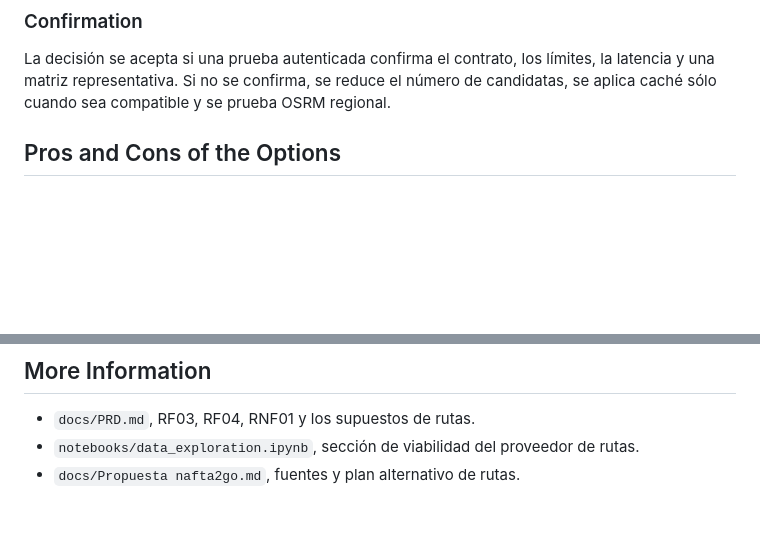
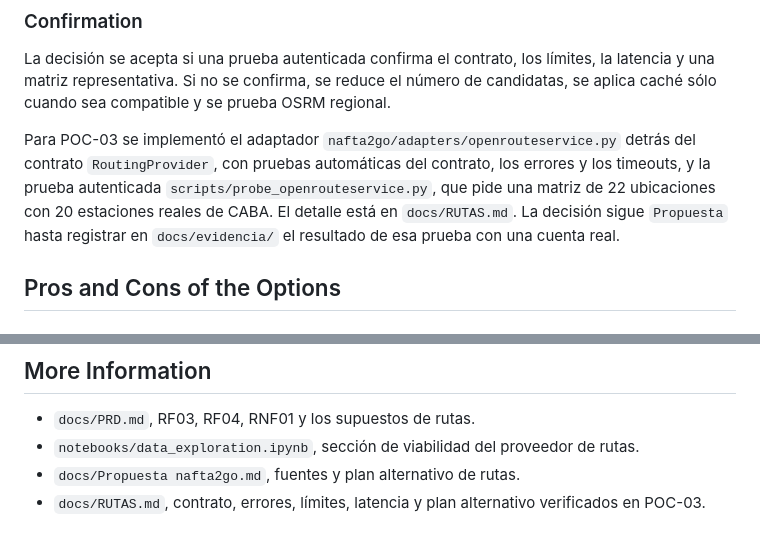
Before and after one commit to estanislaomolina/nafta2go, a Markdown page: adr/ADR-003-proveedor-de-rutas.md, 2 parts joined by grey strips. Rendered like a GitHub page; blank space fills up the shorter version.

```diff
--- a/adr/ADR-003-proveedor-de-rutas.md
+++ b/adr/ADR-003-proveedor-de-rutas.md
@@ -45,6 +45,8 @@ Esta decisión queda `Propuesta` hasta comprobar cuota, autenticación, contrato
 
 La decisión se acepta si una prueba autenticada confirma el contrato, los límites, la latencia y una matriz representativa. Si no se confirma, se reduce el número de candidatas, se aplica caché sólo cuando sea compatible y se prueba OSRM regional.
 
+Para POC-03 se implementó el adaptador `nafta2go/adapters/openrouteservice.py` detrás del contrato `RoutingProvider`, con pruebas automáticas del contrato, los errores y los timeouts, y la prueba autenticada `scripts/probe_openrouteservice.py`, que pide una matriz de 22 ubicaciones con 20 estaciones reales de CABA. El detalle está en `docs/RUTAS.md`. La decisión sigue `Propuesta` hasta registrar en `docs/evidencia/` el resultado de esa prueba con una cuenta real.
+
 ## Pros and Cons of the Options
 
 ### OpenRouteService Standard
@@ -73,3 +75,4 @@ La decisión se acepta si una prueba autenticada confirma el contrato, los lími
 * `docs/PRD.md`, RF03, RF04, RNF01 y los supuestos de rutas.
 * `notebooks/data_exploration.ipynb`, sección de viabilidad del proveedor de rutas.
 * `docs/Propuesta nafta2go.md`, fuentes y plan alternativo de rutas.
+* `docs/RUTAS.md`, contrato, errores, límites, latencia y plan alternativo verificados en POC-03.
```
Also changed, not shown: README.md (+16 -0 lines), docs/RUTAS.md (added, +115 -0 lines).
